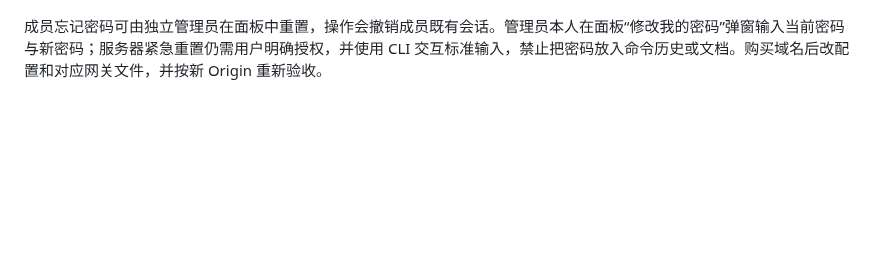
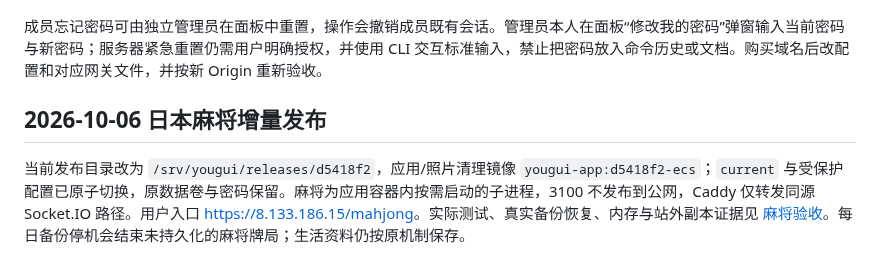
Before and after one commit to maxma615/yougui-couple-home, a Markdown page: docs/ecs-deployment.md, the part around the change. GitHub-like rendering; blank space fills up the shorter version.

```diff
--- a/docs/ecs-deployment.md
+++ b/docs/ecs-deployment.md
@@ -55,3 +55,7 @@ systemctl list-timers yougui-backup.timer
 恢复只接受空数据库和空附件目录。先建立新 Compose 项目/空卷、配置不同项目名；让 UID 10001 可读取完整备份树，再按 `docs/operations.md` 执行恢复。禁止对当前卷直接清库或运行 `docker compose down -v`。
 
 成员忘记密码可由独立管理员在面板中重置，操作会撤销成员既有会话。管理员本人在面板“修改我的密码”弹窗输入当前密码与新密码；服务器紧急重置仍需用户明确授权，并使用 CLI 交互标准输入，禁止把密码放入命令历史或文档。购买域名后改配置和对应网关文件，并按新 Origin 重新验收。
+
+## 2026-10-06 日本麻将增量发布
+
+当前发布目录改为 `/srv/yougui/releases/d5418f2`，应用/照片清理镜像 `yougui-app:d5418f2-ecs`；`current` 与受保护配置已原子切换，原数据卷与密码保留。麻将为应用容器内按需启动的子进程，3100 不发布到公网，Caddy 仅转发同源 Socket.IO 路径。用户入口 <https://8.133.186.15/mahjong>。实际测试、真实备份恢复、内存与站外副本证据见 [麻将验收](riichi-acceptance.md)。每日备份停机会结束未持久化的麻将牌局；生活资料仍按原机制保存。
```
Also changed, not shown: docs/riichi-acceptance.md (+16 -1 lines), 1 other file.
